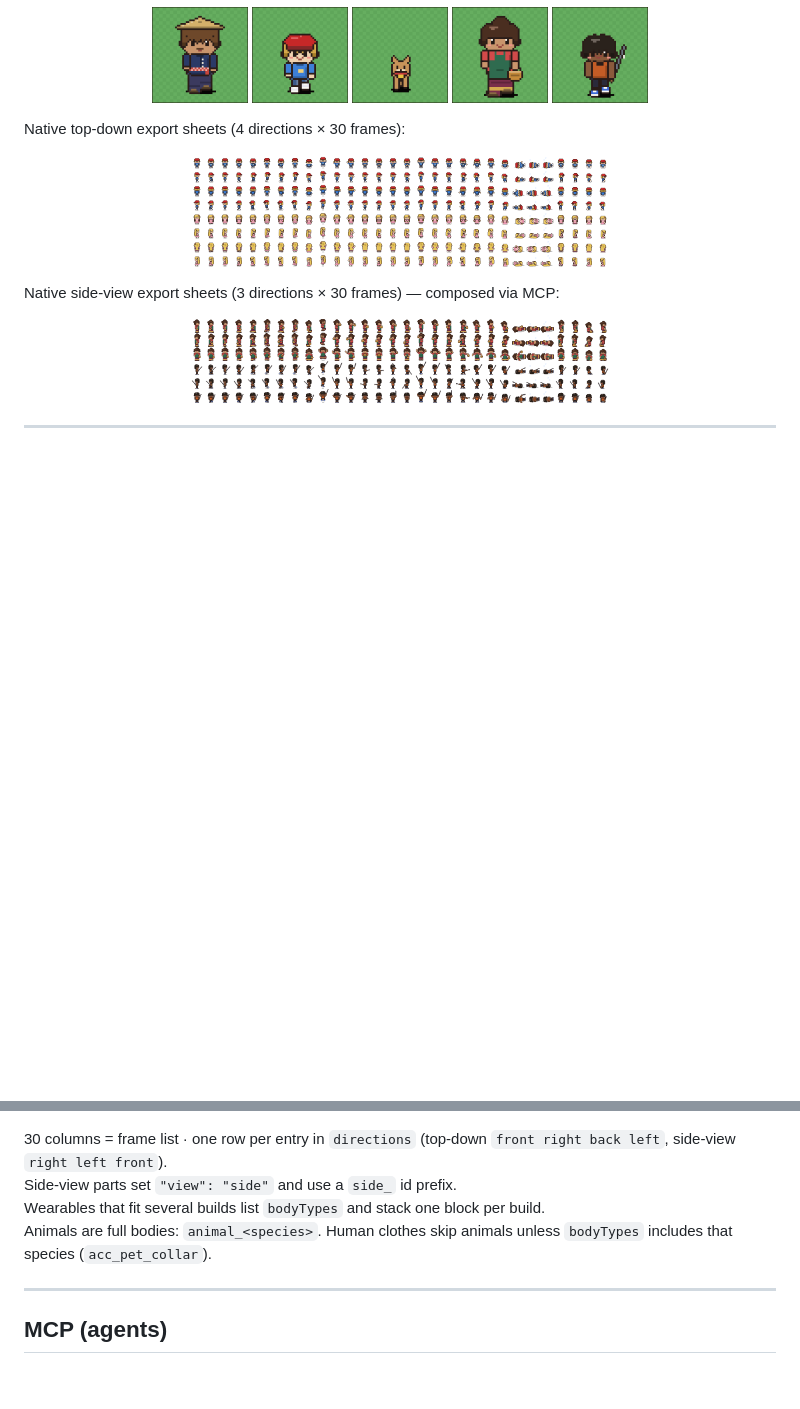
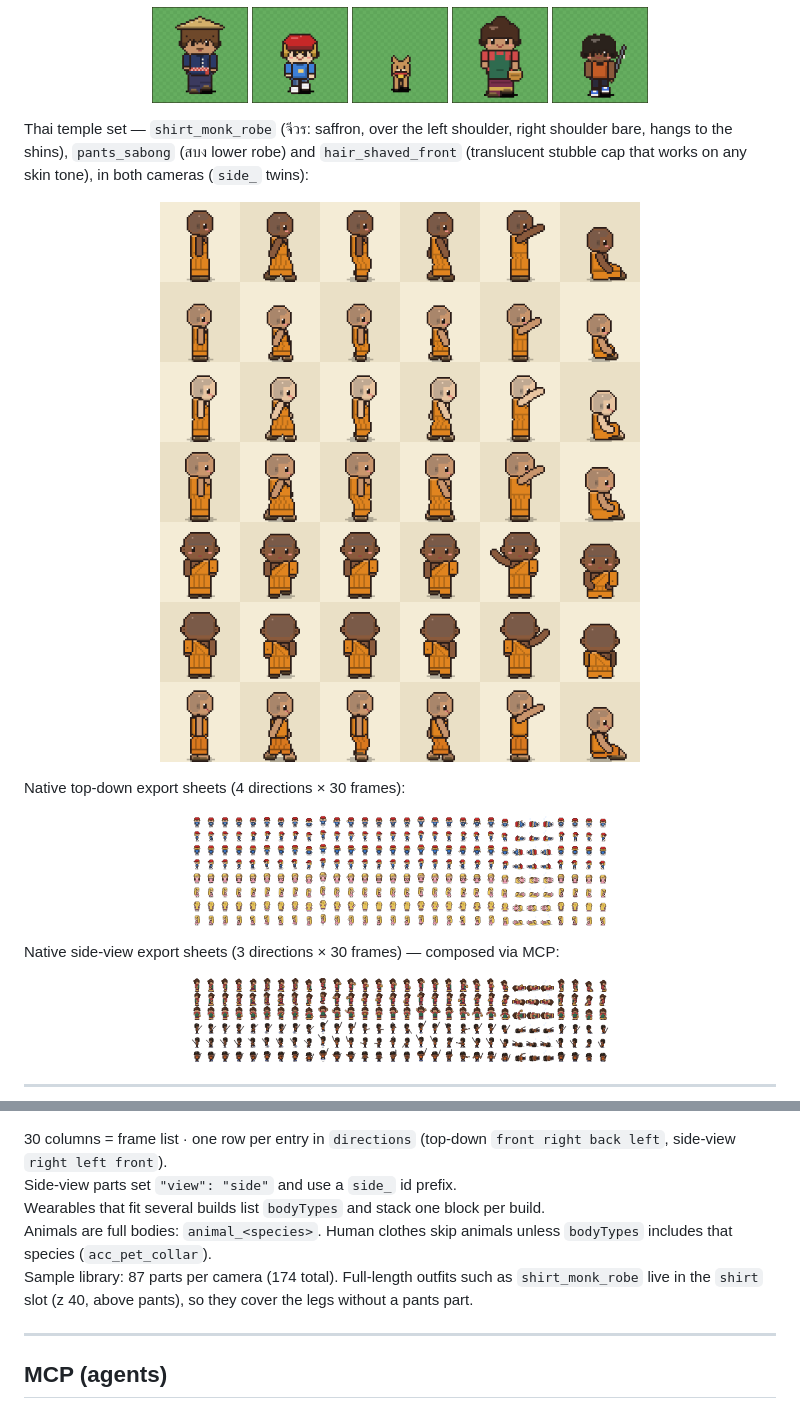
Before and after one commit to Saladin2020/easysprite, a Markdown page: README.md, 2 parts joined by grey strips. Drawn GitHub-style; pictures changed too: docs/assets/monk-robe-lineup.png (added); blank space fills up the shorter version.

Commit message:
Add Thai monk robe set: shirt_monk_robe (chiwon), pants_sabong, hair_shaved_front for top-down and side views

```diff
--- a/README.md
+++ b/README.md
@@ -41,6 +41,12 @@ Dress a whole village cast without redrawing every sheet: bodies, clothes, hair,
   <img src="docs/assets/mcp_test_dog_som.png" height="96" alt="Dog" />
   <img src="docs/assets/mcp_side_auntie.png" height="96" alt="Market auntie side" />
   <img src="docs/assets/mcp_side_pier_kid.png" height="96" alt="Pier kid side" />
+</p>
+
+Thai temple set — `shirt_monk_robe` (จีวร: saffron, over the left shoulder, right shoulder bare, hangs to the shins), `pants_sabong` (สบง lower robe) and `hair_shaved_front` (translucent stubble cap that works on any skin tone), in both cameras (`side_` twins):
+
+<p align="center">
+  <img src="docs/assets/monk-robe-lineup.png" width="576" alt="Monk robe lineup: side view and top-down, adult, child, elder, stocky" />
 </p>
 
 Native top-down export sheets (4 directions × 30 frames):
@@ -193,6 +199,7 @@ parts/<slot>/<part_id>/
 Side-view parts set `"view": "side"` and use a `side_` id prefix.
 Wearables that fit several builds list `bodyTypes` and stack one block per build.
 Animals are full bodies: `animal_<species>`. Human clothes skip animals unless `bodyTypes` includes that species (`acc_pet_collar`).
+Sample library: 87 parts per camera (174 total). Full-length outfits such as `shirt_monk_robe` live in the `shirt` slot (z 40, above pants), so they cover the legs without a pants part.
 
 ---
 
```
Also changed, not shown: docs/MCP.md (+1 -1 lines), 5 other files.
